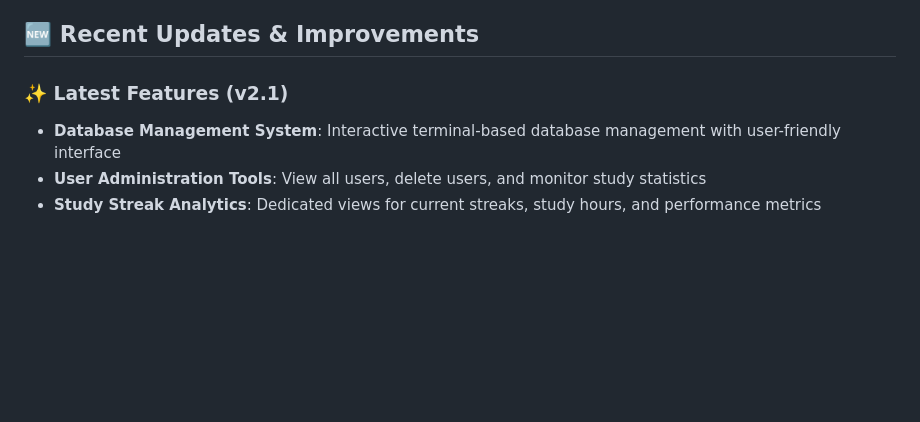
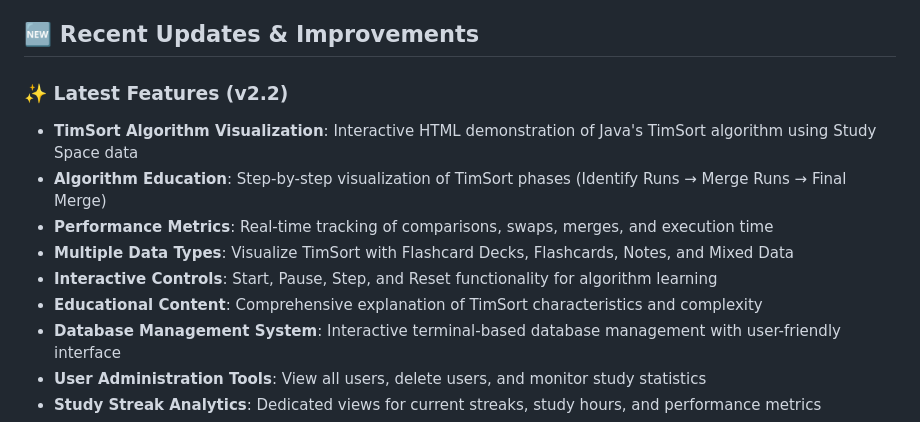
Before and after one commit to helloworldG97/StudySpace, a Markdown page: README.md, the part around the change printed below. Drawn GitHub-style; blank space fills up the shorter version.

```diff
--- a/README.md
+++ b/README.md
@@ -575,7 +602,13 @@ The Study Space system now includes a comprehensive database management tool (`l
 
 ## 🆕 Recent Updates & Improvements
 
-### ✨ **Latest Features (v2.1)**
+### ✨ **Latest Features (v2.2)**
+- **TimSort Algorithm Visualization**: Interactive HTML demonstration of Java's TimSort algorithm using Study Space data
+- **Algorithm Education**: Step-by-step visualization of TimSort phases (Identify Runs → Merge Runs → Final Merge)
+- **Performance Metrics**: Real-time tracking of comparisons, swaps, merges, and execution time
+- **Multiple Data Types**: Visualize TimSort with Flashcard Decks, Flashcards, Notes, and Mixed Data
+- **Interactive Controls**: Start, Pause, Step, and Reset functionality for algorithm learning
+- **Educational Content**: Comprehensive explanation of TimSort characteristics and complexity
 - **Database Management System**: Interactive terminal-based database management with user-friendly interface
 - **User Administration Tools**: View all users, delete users, and monitor study statistics
 - **Study Streak Analytics**: Dedicated views for current streaks, study hours, and performance metrics
```
Also changed, not shown: other parts of README.md (+32 -5 lines).
